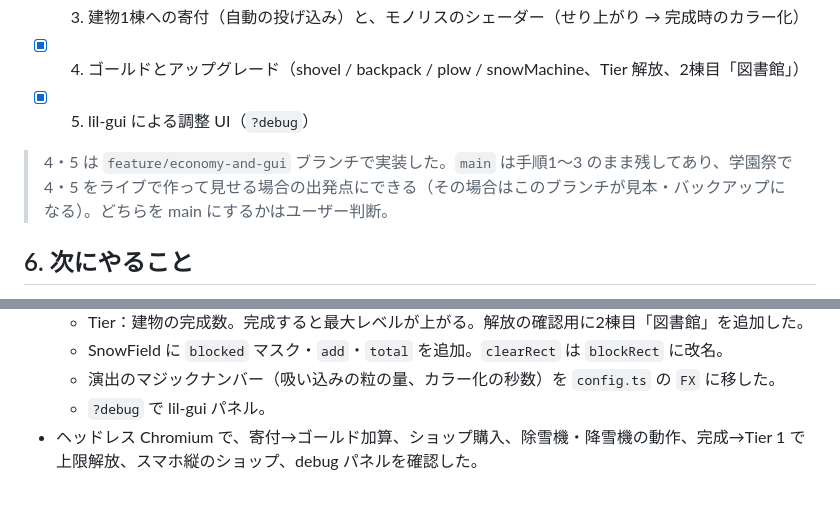
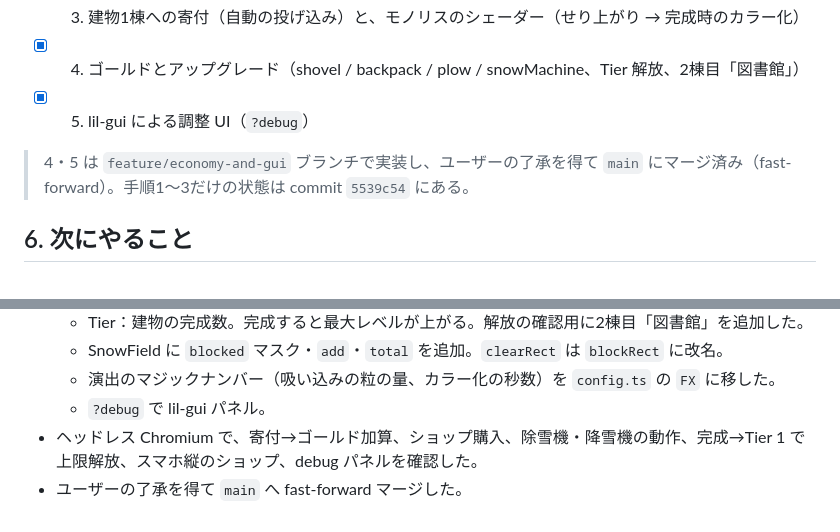
Before and after one commit to swk-stay/snow-campus, a Markdown page: 開発ノート.md, 2 parts joined by grey strips. Drawn GitHub-style.

Commit message:
Update dev notes after merging steps 4-5 into main
Co-Authored-By: Claude Opus 5.5 <noreply@anthropic.com>

```diff
--- a/開発ノート.md
+++ b/開発ノート.md
@@ -108,7 +108,7 @@ npm run build
 - [x] 4. ゴールドとアップグレード（shovel / backpack / plow / snowMachine、Tier 解放、2棟目「図書館」）
 - [x] 5. lil-gui による調整 UI（`?debug`）
 
-> 4・5 は `feature/economy-and-gui` ブランチで実装した。`main` は手順1〜3 のまま残してあり、学園祭で 4・5 をライブで作って見せる場合の出発点にできる（その場合はこのブランチが見本・バックアップになる）。どちらを main にするかはユーザー判断。
+> 4・5 は `feature/economy-and-gui` ブランチで実装し、ユーザーの了承を得て `main` にマージ済み（fast-forward）。手順1〜3だけの状態は commit `5539c54` にある。
 
 ## 6. 次にやること
 - 実機（スマホ縦・PC）で触ってバランス調整：完成に必要な量（900 / 1400）、価格、効果量。`?debug` のスライダーで探って、良い値を config.ts に書き戻す。
@@ -165,3 +165,4 @@ npm run build
   - 演出のマジックナンバー（吸い込みの粒の量、カラー化の秒数）を `config.ts` の `FX` に移した。
   - `?debug` で lil-gui パネル。
 - ヘッドレス Chromium で、寄付→ゴールド加算、ショップ購入、除雪機・降雪機の動作、完成→Tier 1 で上限解放、スマホ縦のショップ、debug パネルを確認した。
+- ユーザーの了承を得て `main` へ fast-forward マージした。
```
